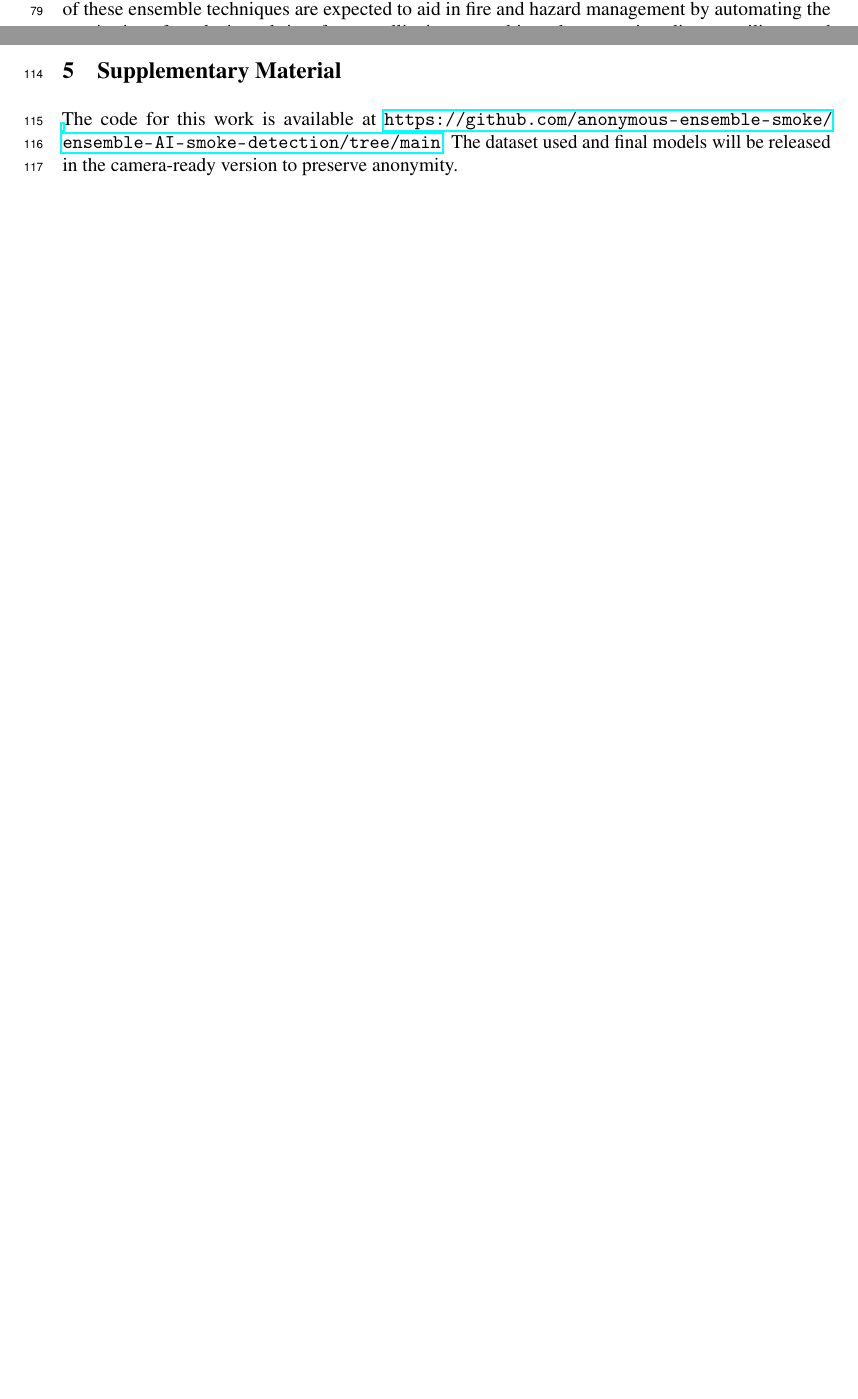
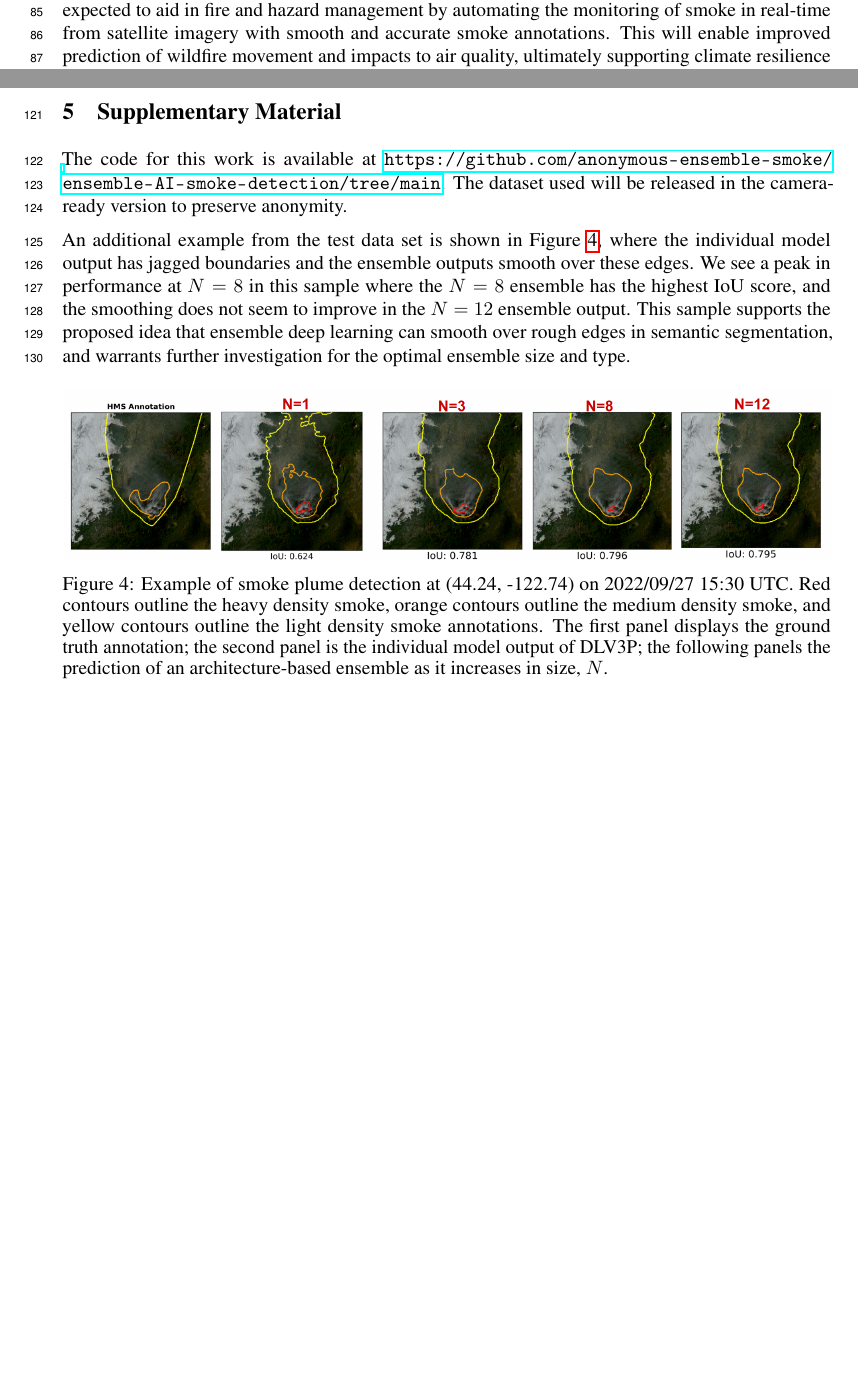
Before and after one commit to annabelwade/iclr_ccai_paper, a LaTeX paper (tackling_climate_workshop.tex): two parts of pages 3 and 4 of 4 before the commit and two parts of pages 4 and 5 of 5 after it, joined at a grey line, cut so that both start at the same text, the shorter picture padded with empty space. Compiled offline with pdfLaTeX.

Commit message:
changes to writing and additional ex in supp mat

```diff
--- a/tackling_climate_workshop.tex
+++ b/tackling_climate_workshop.tex
@@ -159,13 +161,22 @@ Figure \ref{fig:ensemble_panel} shows an example of smoke plume detection from t
     \caption{Example of smoke plume detection at (43.37, -123.25) on 2022/10/15 15:50 UTC. Red contours outline the heavy density smoke, orange contours outline the medium density smoke, and yellow contours outline the light density smoke annotations. Panel A displays the ground truth annotation; Panels B-C show the predictions of two individual models; Panel D shows the prediction of an architecture-based ensemble (N=8); Panel E shows the prediction of an ensemble (N=8) made with models initialized with different random weights.}
     \label{fig:ensemble_panel}
 \end{figure}
-\section{Conclusions and Future Work} We explore two schemes for building ensembles of deep learning models that both improve on testing set IoU and smooth annotation boundaries. However, further investigation is required to understand why the architecture-based ensemble decreases in performance after 8 models, and how an ensemble of both multiple architectures and different initial weights may perform. Also, we are experimenting with regionally-trained models, to further improve smoke detection. In the future, the application of these ensemble techniques are expected to aid in fire and hazard management by automating the monitoring of smoke in real-time from satellite imagery, ultimately supporting climate resilience and adaptation strategies.
+\section{Conclusions and Future Work} This proposal explores two schemes for building ensembles of deep learning models that both improve on testing set IoU and smooth annotation boundaries. However, further investigation is required to understand why the architecture-based ensemble decreases in performance after 8 models, what the optimal ensemble size and type are, and exactly how the ensemble reduces error and improves generalizability. Furthermore, we plan to utilize the multi-model ensemble to quantify uncertainty in smoke annotations, enabling users like wildfire response teams and environmental agencies to assess the reliability of detections in real time. The application of these ensemble techniques are expected to aid in fire and hazard management by automating the monitoring of smoke in real-time from satellite imagery with smooth and accurate smoke annotations. This will enable improved prediction of wildfire movement and impacts to air quality, ultimately supporting climate resilience and adaptation strategies.
 % This tool can be used to provide more frequent and consistent detection of smoke plumes
 \bibliographystyle{unsrt}
 \bibliography{references}
 
 \section{Supplementary Material}
-The code for this work is available at \url{https://github.com/anonymous-ensemble-smoke/ensemble-AI-smoke-detection/tree/main}. The dataset used and final models will be released in the camera-ready version to preserve anonymity.
+The code for this work is available at \url{https://github.com/anonymous-ensemble-smoke/ensemble-AI-smoke-detection/tree/main}. The dataset used will be released in the camera-ready version to preserve anonymity.
+
+An additional example from the test data set is shown in Figure \ref{fig:smoothing_ex}, where the individual model output has jagged boundaries and the ensemble outputs smooth over these edges. We see a peak in performance at $N=8$ in this sample where the $N=8$ ensemble has the highest IoU score, and the smoothing does not seem to improve in the $N=12$ ensemble output. This sample supports the proposed idea that ensemble deep learning can smooth over rough edges in semantic segmentation, and warrants further investigation for the optimal ensemble size and type.
+
+\begin{figure}[h]
+    \centering
+    \includegraphics[width=\textwidth]{smoothing_ex.png}
+    \caption{Example of smoke plume detection at (44.24, -122.74) on 2022/09/27 15:30 UTC. Red contours outline the heavy density smoke, orange contours outline the medium density smoke, and yellow contours outline the light density smoke annotations. The first panel displays the ground truth annotation; the second panel is the individual model output of DLV3P; the following panels the prediction of an architecture-based ensemble as it increases in size, $N$.}
+    \label{fig:smoothing_ex}
+\end{figure}
 
 % The \LaTeX{} style file contains three optional arguments: \verb+final+, which
 % creates a camera-ready copy, \verb+preprint+, which creates a preprint for
```
Also changed, not shown: smoothing_ex.png (added), tackling_climate_workshop.pdf, tackling_climate_workshop.tex (22 more changed lines), 2 other files.
